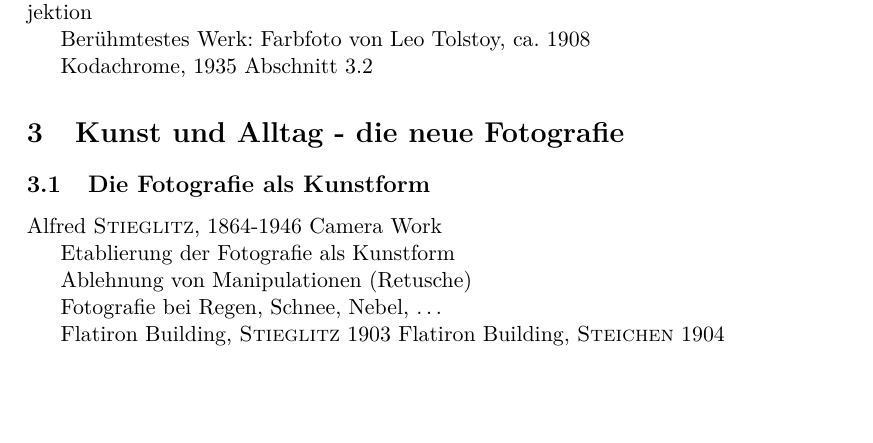
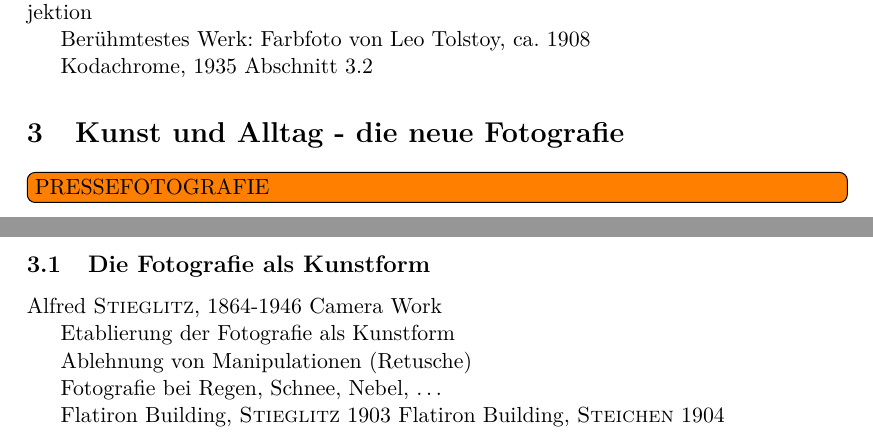
Before and after one commit to sunsided/sozio-psl, a LaTeX paper (main.tex): part of page 6 of 13 before the commit and two parts of pages 6 and 7 of 13 after it, the two joined at a grey line, cut so that both start at the same text, the shorter picture padded with empty space. Compiled offline with pdfLaTeX.

Commit message:
todo dazugenagelt

```diff
--- a/main.tex
+++ b/main.tex
@@ -248,6 +248,8 @@ Kodachrome, 1935 \cref{subsec:kodakmoment}
 
 \section{Kunst und Alltag - die neue Fotografie}
 
+\todo[inline]{PRESSEFOTOGRAFIE}
+
 \subsection{Die Fotografie als Kunstform}
 
 Alfred \name{Stieglitz}, 1864-1946
```
